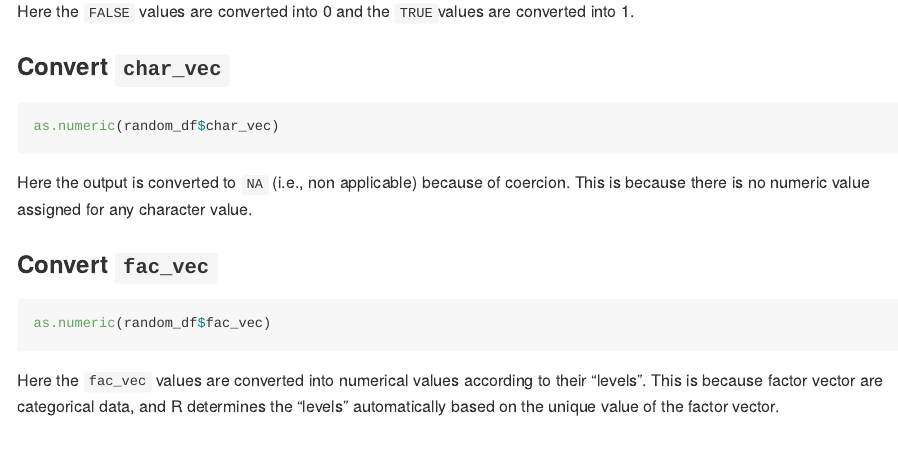
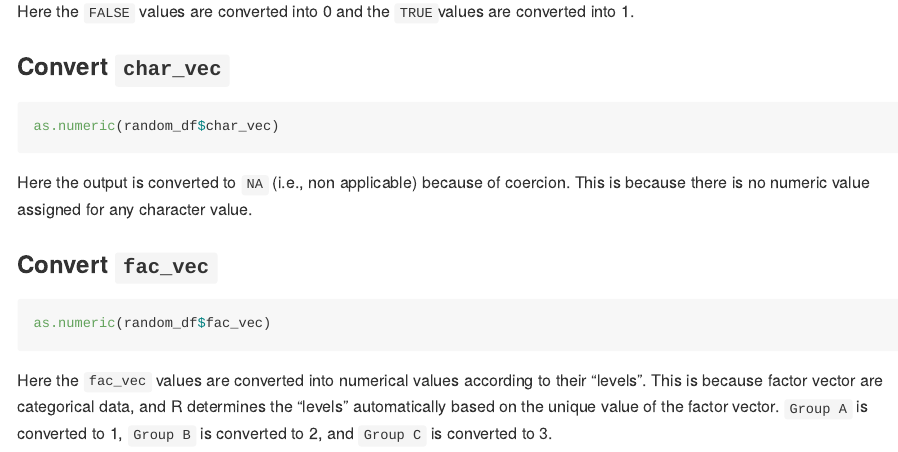
Before and after one commit to lnbngan2836/p8105_hw1_NL2836, an R Markdown document (p8105_hw1_NL2836.Rmd): the page in a window 1100 px wide, from 3470 px down. Rendered offline with R 4.5, knitr and Pandoc, with nearby package versions; code that draws random numbers runs with fixed seeds of ours; some code elsewhere in the file could not run offline; long lines of code are wrapped.

Commit message:
Draft 1 of submission.

````diff
--- a/p8105_hw1_NL2836.Rmd
+++ b/p8105_hw1_NL2836.Rmd
@@ -129,4 +129,4 @@ Here the output is converted to `NA` (i.e., non applicable) because of coercion.
 as.numeric(random_df$fac_vec)
 ```
 
-Here the `fac_vec` values are converted into numerical values according to their "levels". This is because factor vector are categorical data, and R determines the "levels" automatically based on the unique value of the factor vector.
+Here the `fac_vec` values are converted into numerical values according to their "levels". This is because factor vector are categorical data, and R determines the "levels" automatically based on the unique value of the factor vector. `Group A` is converted to 1, `Group B` is converted to 2, and `Group C` is converted to 3.
````
Also changed, not shown: p8105_hw1_NL2836.md.
